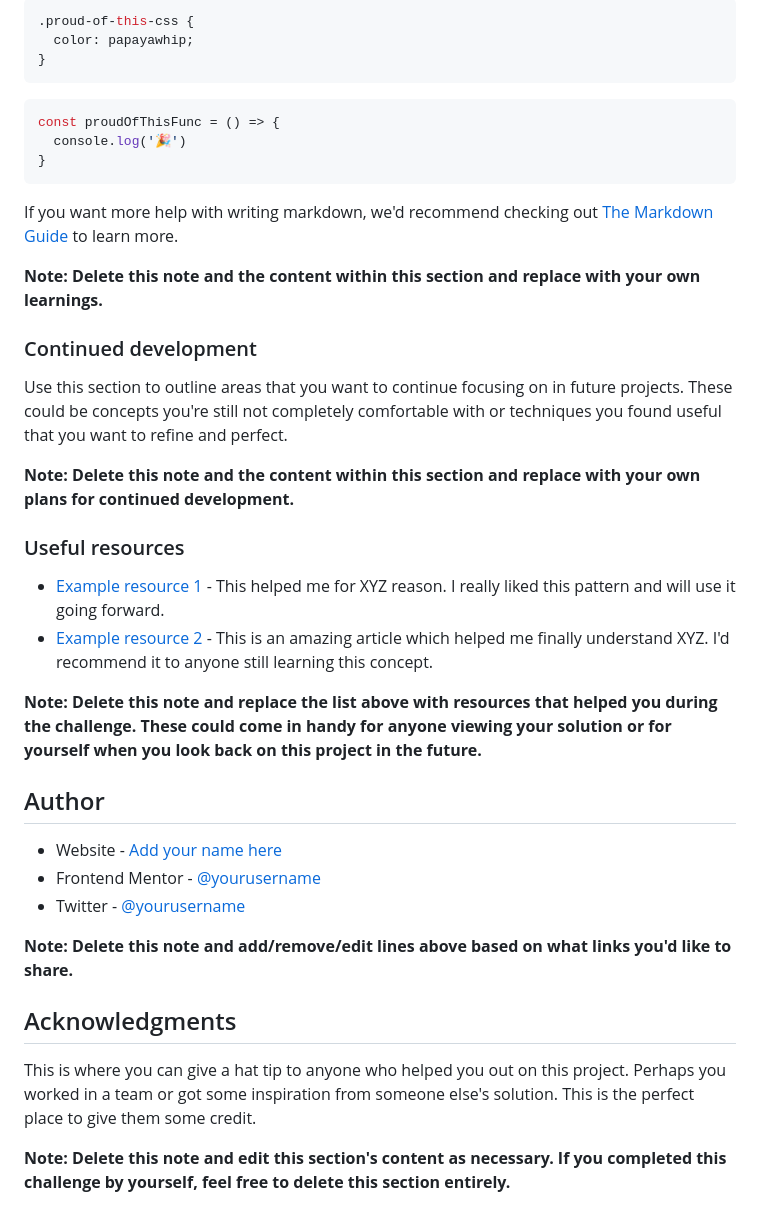
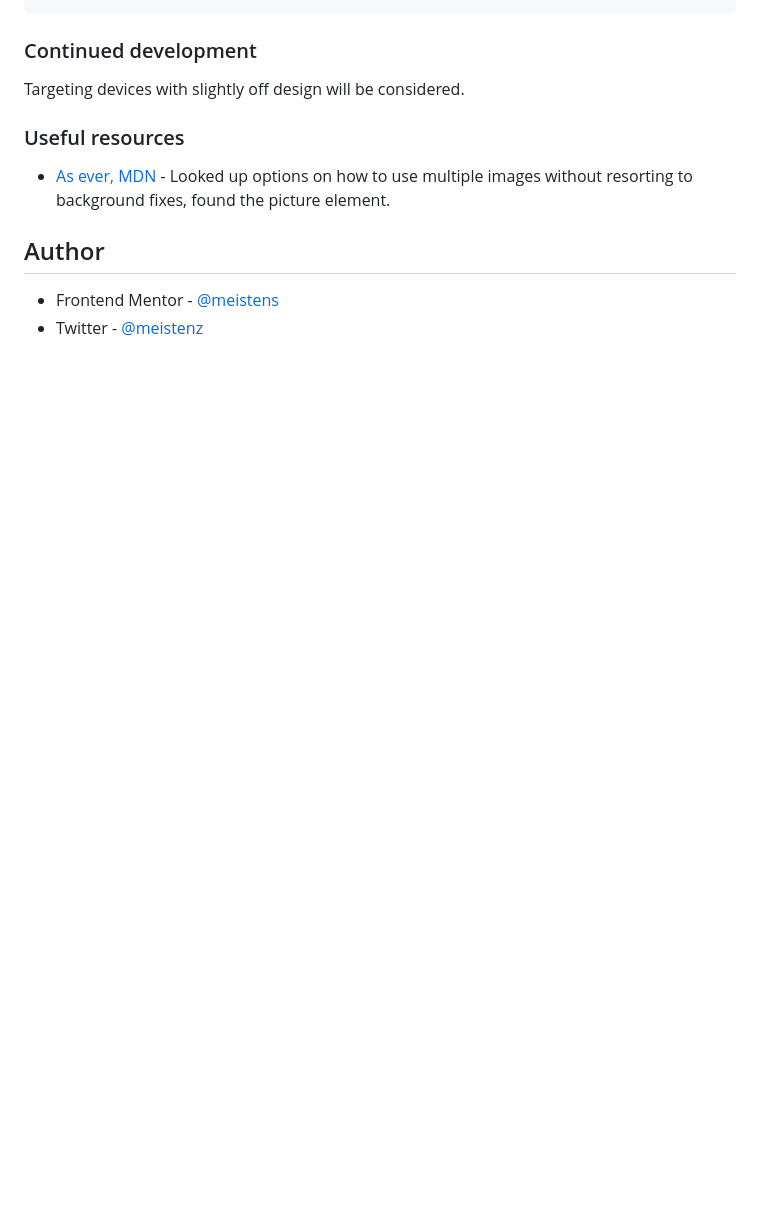
Before and after one commit to meistens/product-preview-card-component-main, a Markdown page: README-template.md, the part around the change printed below. Rendered like a GitHub page; blank space fills up the shorter version.

````diff
--- a/README-template.md
+++ b/README-template.md
@@ -70,42 +62,14 @@ To see how you can add code snippets, see below:
 ```
-```css
-.proud-of-this-css {
-  color: papayawhip;
-}
-```
-```js
-const proudOfThisFunc = () => {
-  console.log('🎉')
-}
-```
-
-If you want more help with writing markdown, we'd recommend checking out [The Markdown Guide](https://www.markdownguide.org/) to learn more.
-
-**Note: Delete this note and the content within this section and replace with your own learnings.**
 
 ### Continued development
 
-Use this section to outline areas that you want to continue focusing on in future projects. These could be concepts you're still not completely comfortable with or techniques you found useful that you want to refine and perfect.
-
-**Note: Delete this note and the content within this section and replace with your own plans for continued development.**
+Targeting devices with slightly off design will be considered.
 
 ### Useful resources
 
-- [Example resource 1](https://www.example.com) - This helped me for XYZ reason. I really liked this pattern and will use it going forward.
-- [Example resource 2](https://www.example.com) - This is an amazing article which helped me finally understand XYZ. I'd recommend it to anyone still learning this concept.
-
-**Note: Delete this note and replace the list above with resources that helped you during the challenge. These could come in handy for anyone viewing your solution or for yourself when you look back on this project in the future.**
+- [As ever, MDN](https://www.developer.mozilla.org) - Looked up options on how to use multiple images without resorting to background fixes, found the picture element.
 
 ## Author
 
-- Website - [Add your name here](https://www.your-site.com)
-- Frontend Mentor - [@yourusername](https://www.frontendmentor.io/profile/yourusername)
-- Twitter - [@yourusername](https://www.twitter.com/yourusername)
-
-**Note: Delete this note and add/remove/edit lines above based on what links you'd like to share.**
-
-## Acknowledgments
-
-This is where you can give a hat tip to anyone who helped you out on this project. Perhaps you worked in a team or got some inspiration from someone else's solution. This is the perfect place to give them some credit.
-
-**Note: Delete this note and edit this section's content as necessary. If you completed this challenge by yourself, feel free to delete this section entirely.**
+- Frontend Mentor - [@meistens](https://www.frontendmentor.io/profile/meistens)
+- Twitter - [@meistenz](https://www.twitter.com/meistenz)
````
Also changed, not shown: other parts of README-template.md (+14 -22 lines), Finished designs/11-inch-macbook-air-0-1366 × 768.png (added), Finished designs/desktop-1600x900-0-1600 x 900.png (added), Finished designs/ipad-pro-12.9-2048 x 2732.png (added), Finished designs/iphone-12-6.1-1170x2532.png (added), 5 other files.
